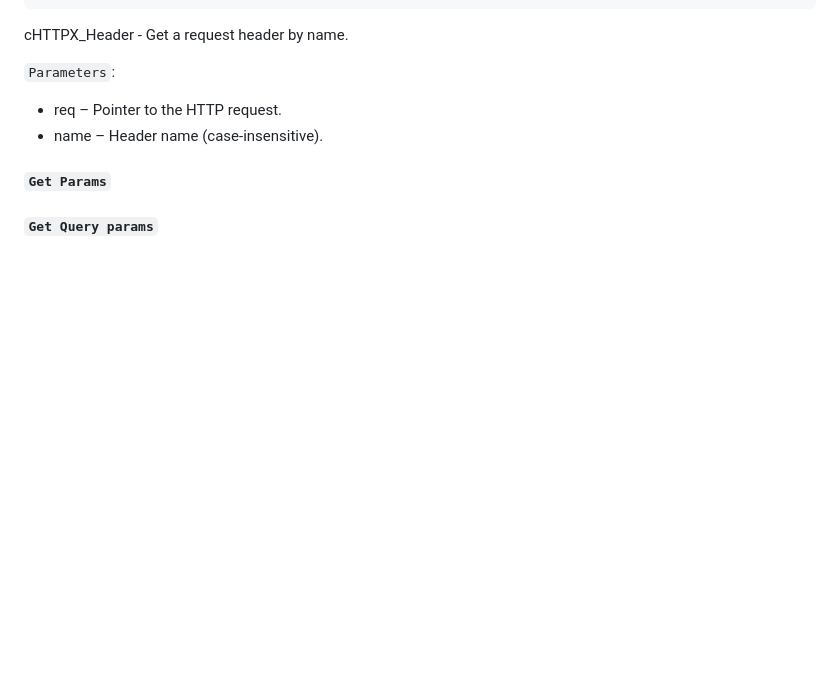
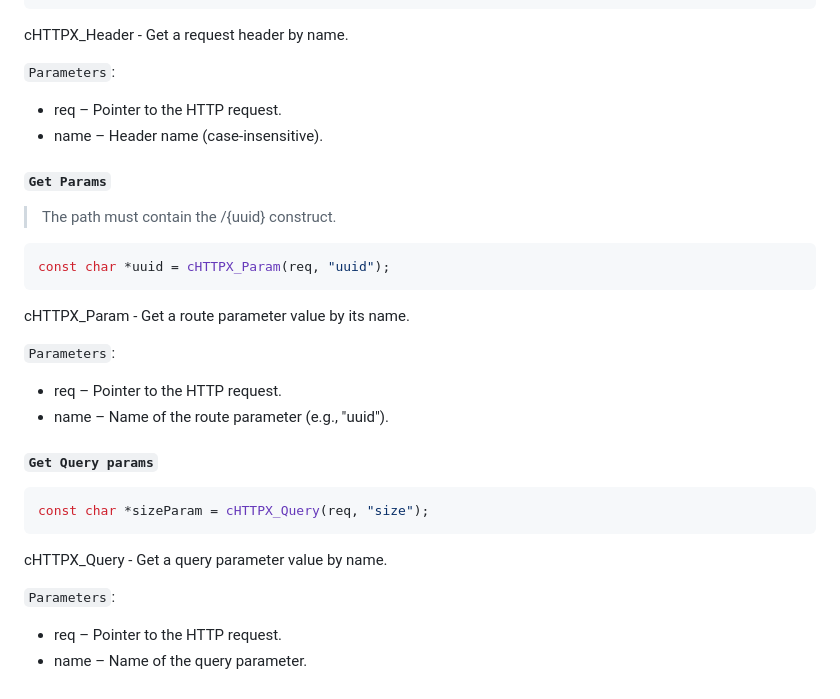
Before and after one commit to netcorelink/libchttpx, a Markdown page: README.md, the part around one of its changes. Rendered like a GitHub page; blank space fills up the shorter version.

Commit message:
added readme text for base documentation lib server

````diff
--- a/README.md
+++ b/README.md
@@ -128,4 +130,27 @@ cHTTPX_Header - Get a request header by name.
 - name – Header name (case-insensitive).
 
 #### `Get Params`
+
+> The path must contain the /{uuid} construct.
+
+```c
+const char *uuid = cHTTPX_Param(req, "uuid");
+```
+
+cHTTPX_Param - Get a route parameter value by its name.
+
+`Parameters`:
+- req – Pointer to the HTTP request.
+- name – Name of the route parameter (e.g., "uuid").
+
 #### `Get Query params`
+
+```c
+const char *sizeParam = cHTTPX_Query(req, "size");
+```
+
+cHTTPX_Query - Get a query parameter value by name.
+
+`Parameters`:
+- req – Pointer to the HTTP request.
+- name – Name of the query parameter.
````
Also changed, not shown: other parts of README.md (+2 -0 lines).
